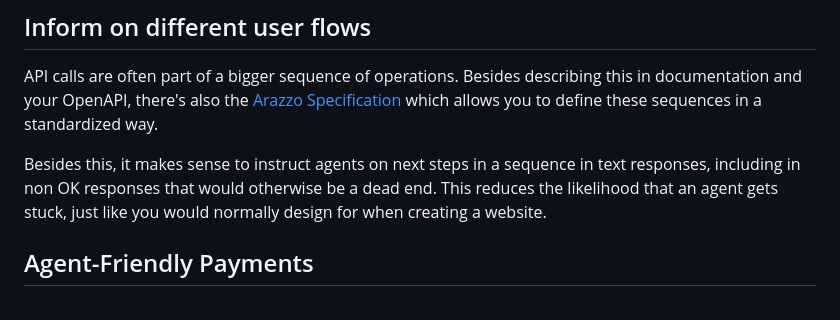
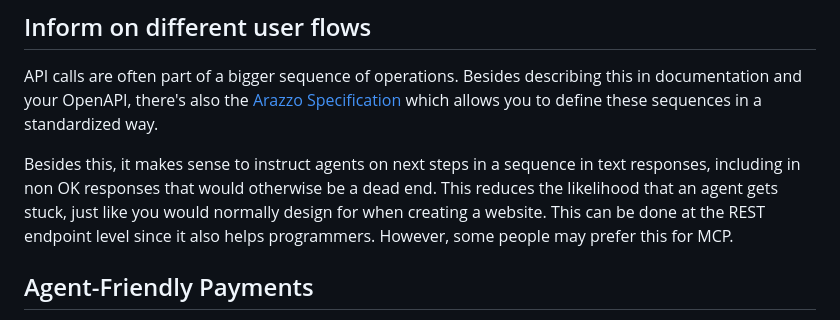
Before and after one commit to janwilmake/agent-friendly, a Markdown page: README.md, the part around one of its changes. GitHub-like rendering.

```diff
--- a/README.md
+++ b/README.md
@@ -32,7 +32,7 @@ Allow **any** MCP client to let the user authenticate. If you have protected res
 
 API calls are often part of a bigger sequence of operations. Besides describing this in documentation and your OpenAPI, there's also the [Arazzo Specification](https://www.openapis.org/arazzo-specification) which allows you to define these sequences in a standardized way.
 
-Besides this, it makes sense to instruct agents on next steps in a sequence in text responses, including in non OK responses that would otherwise be a dead end. This reduces the likelihood that an agent gets stuck, just like you would normally design for when creating a website.
+Besides this, it makes sense to instruct agents on next steps in a sequence in text responses, including in non OK responses that would otherwise be a dead end. This reduces the likelihood that an agent gets stuck, just like you would normally design for when creating a website. This can be done at the REST endpoint level since it also helps programmers. However, some people may prefer this for MCP.
 
 ## Agent-Friendly Payments
 
```
Also changed, not shown: other parts of README.md (+1 -1 lines).
